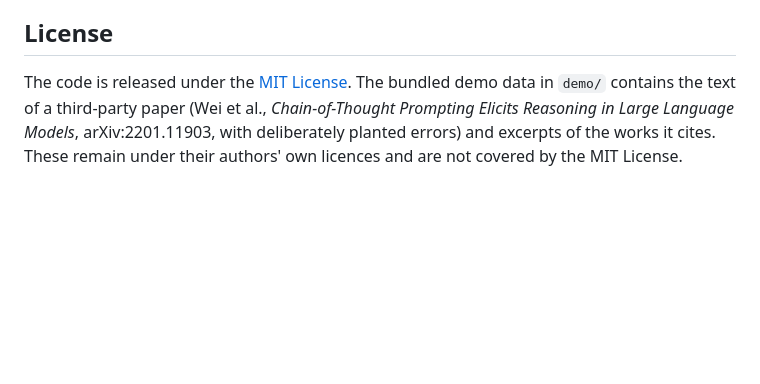
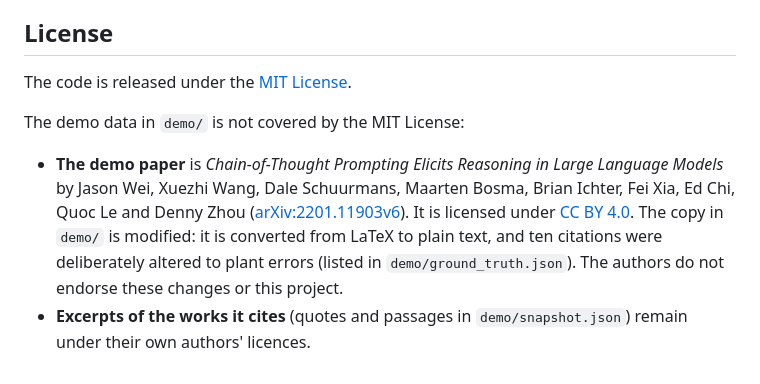
Before and after one commit to ishprasad/Citation-Checker, a Markdown page: README.md, the part around the change. Drawn GitHub-style; blank space fills up the shorter version.

Commit message:
README: credit the demo paper under CC BY 4.0 and state the changes made
Co-Authored-By: Claude Opus 5.5 <noreply@anthropic.com>

```diff
--- a/README.md
+++ b/README.md
@@ -314,4 +314,9 @@ Calibration was done on this paper, so these are development-set numbers; a seco
 
 ## License
 
-The code is released under the [MIT License](LICENSE). The bundled demo data in `demo/` contains the text of a third-party paper (Wei et al., *Chain-of-Thought Prompting Elicits Reasoning in Large Language Models*, arXiv:2201.11903, with deliberately planted errors) and excerpts of the works it cites. These remain under their authors' own licences and are not covered by the MIT License.
+The code is released under the [MIT License](LICENSE).
+
+The demo data in `demo/` is not covered by the MIT License:
+
+- **The demo paper** is *Chain-of-Thought Prompting Elicits Reasoning in Large Language Models* by Jason Wei, Xuezhi Wang, Dale Schuurmans, Maarten Bosma, Brian Ichter, Fei Xia, Ed Chi, Quoc Le and Denny Zhou ([arXiv:2201.11903v6](https://arxiv.org/abs/2201.11903v6)). It is licensed under [CC BY 4.0](https://creativecommons.org/licenses/by/4.0/). The copy in `demo/` is modified: it is converted from LaTeX to plain text, and ten citations were deliberately altered to plant errors (listed in `demo/ground_truth.json`). The authors do not endorse these changes or this project.
+- **Excerpts of the works it cites** (quotes and passages in `demo/snapshot.json`) remain under their own authors' licences.
```
